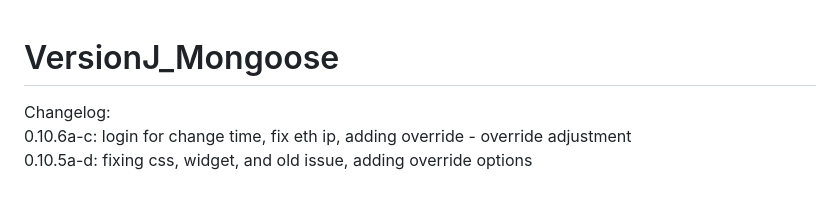
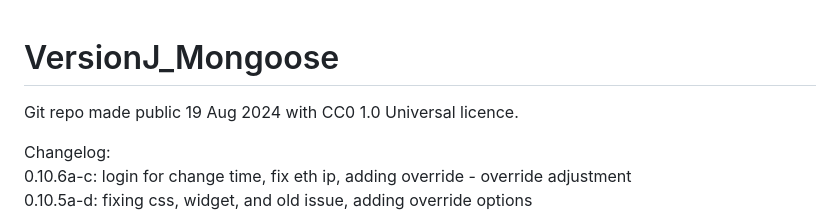
Before and after one commit to raako71/VersionJ_Mongoose, a Markdown page: README.md, the part around the change. Rendered like a GitHub page; blank space fills up the shorter version.

```diff
--- a/README.md
+++ b/README.md
@@ -1,4 +1,6 @@
 # VersionJ_Mongoose
+
+Git repo made public 19 Aug 2024 with CC0 1.0 Universal licence.
 
 Changelog:<br/>
 0.10.6a-c: login for change time, fix eth ip, adding override - override adjustment<br>
```
